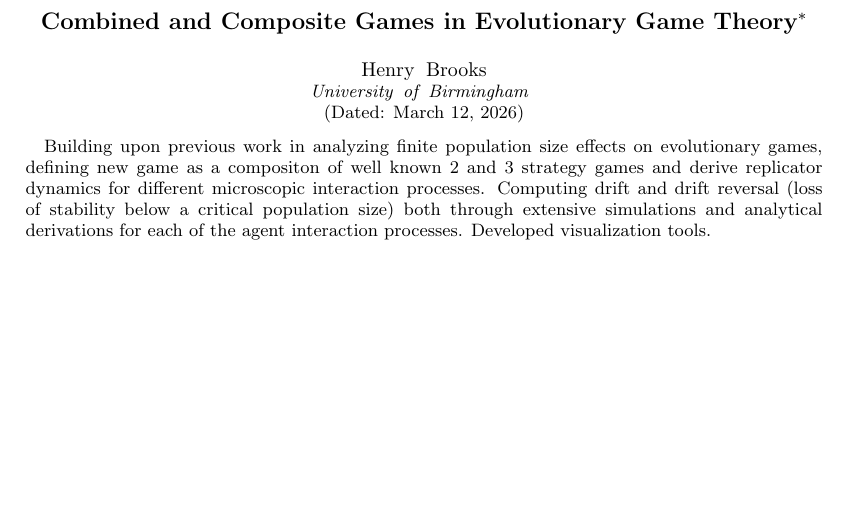
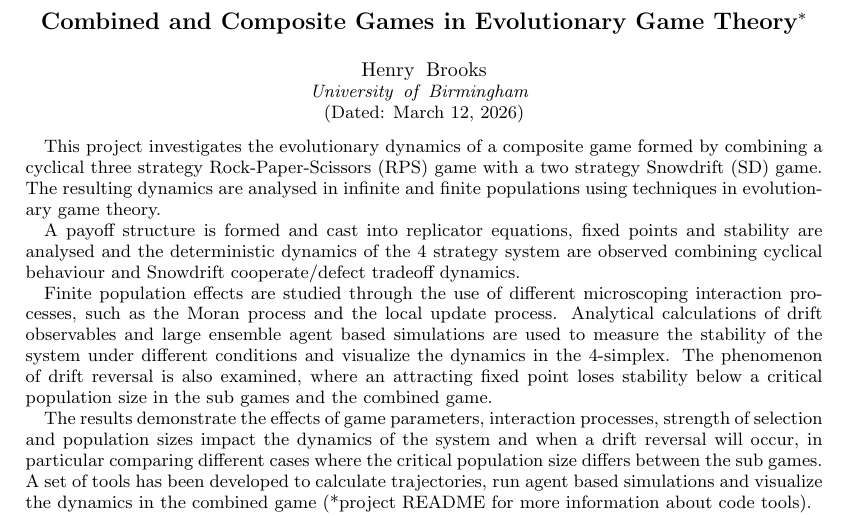
Before and after one commit to purgz/GTfyp, a LaTeX paper (latex_doc/final_report/report.tex): part of page 1 of 16, cut so that both start at the same text, the shorter picture padded with empty space. Compiled offline with pdfLaTeX.

Commit message:
abstract

```diff
--- a/latex_doc/final_report/report.tex
+++ b/latex_doc/final_report/report.tex
@@ -75,12 +75,30 @@
              %  but any date may be explicitly specified
 
 \begin{abstract}
-Building upon previous work in analyzing finite population size effects on evolutionary games,
-defining new game as a compositon of well known 2 and 3 strategy games and derive replicator dynamics
-for different microscopic interaction processes. Computing drift and drift reversal
-(loss of stability below a critical population size) both through
-extensive simulations and analytical derivations for each of the agent interaction processes. Developed
-visualization tools.
+This project investigates the evolutionary dynamics of a composite game formed by combining
+a cyclical three strategy Rock-Paper-Scissors (RPS) game with a two strategy Snowdrift (SD) game.
+The resulting dynamics are analysed in infinite and finite populations using techniques in evolutionary game theory.
+
+A payoff structure is formed and cast into replicator equations, fixed points and stability are analysed and
+the deterministic dynamics of the 4 strategy system are observed combining cyclical behaviour and
+Snowdrift cooperate/defect tradeoff dynamics.
+
+Finite population effects are studied through the use of different microscoping interaction processes,
+such as the Moran process and the local update process. Analytical calculations
+of drift observables and large ensemble agent based simulations are used to
+measure the stability of the system under different conditions and visualize the
+dynamics in the 4-simplex. The phenomenon of drift reversal is also examined, where
+an attracting fixed point loses stability below a critical population size in the
+sub games and the combined game.
+
+The results demonstrate the effects of game parameters, interaction processes,
+strength of selection and population sizes impact the dynamics of the system and
+when a drift reversal will occur, in particular comparing different cases where the
+critical population size differs between the sub games. A set of tools
+has been developed to calculate trajectories, run agent based simulations and
+visualize the dynamics in the combined game (*project README for more information about
+code tools).
+
 \end{abstract}
 
 %\keywords{Suggested keywords}%Use showkeys class option if keyword
```
Also changed, not shown: latex_doc/final_report/report.tex (24 more changed lines), 5 other files.
